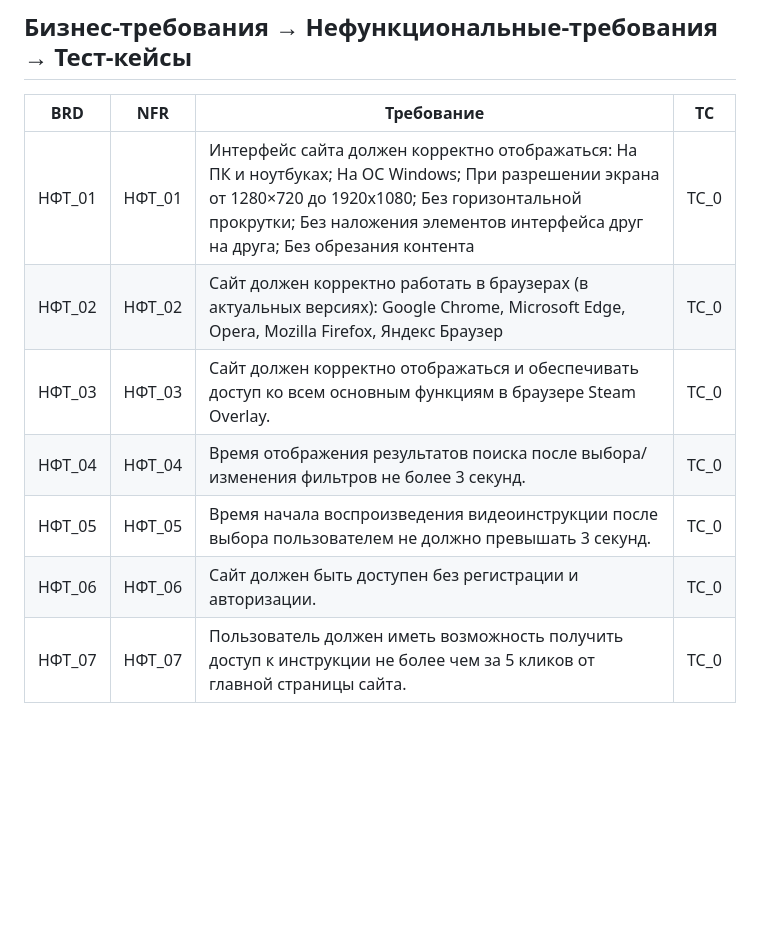
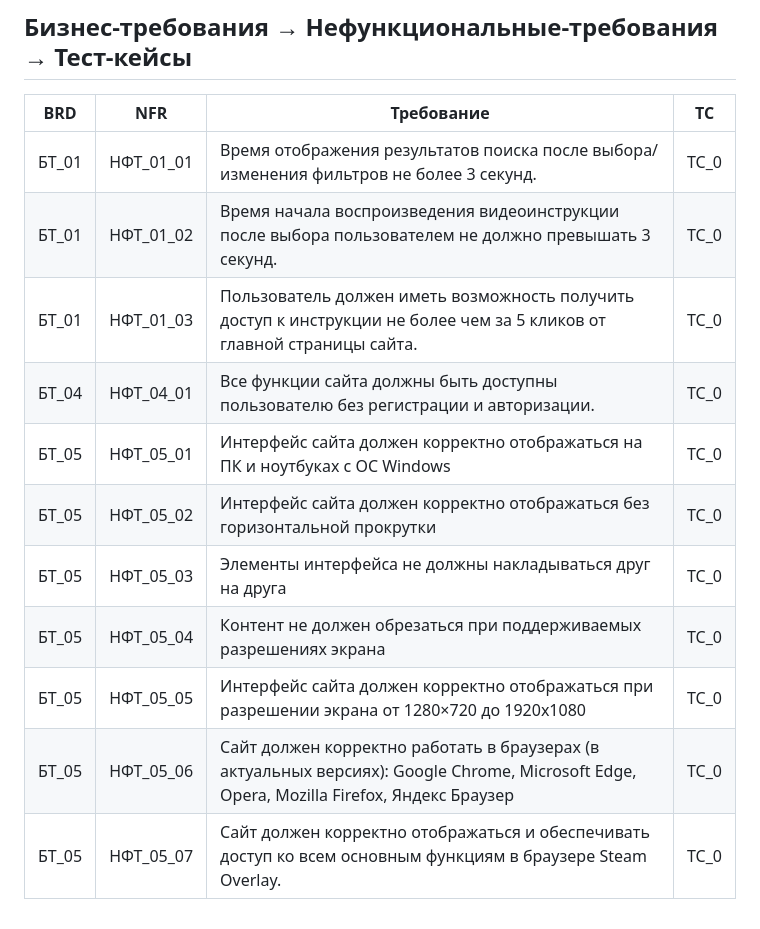
Before and after one commit to Abrikos1407Krecker228/CS2-cheat-sheet, a Markdown page: 5_Traceability Matrix (RTM).md, the part around the change. GitHub-like rendering; blank space fills up the shorter version.

```diff
--- a/5_Traceability Matrix (RTM).md
+++ b/5_Traceability Matrix (RTM).md
@@ -24,10 +24,14 @@ Traceability Matrix или Матрица трассировки требова
 ## Бизнес-требования → Нефункциональные-требования → Тест-кейсы
 | BRD | NFR  | Требование | TC  |
 |---------|---------|---------|---------|
-| НФТ_01 | НФТ_01 | Интерфейс сайта должен корректно отображаться: На ПК и ноутбуках; На ОС Windows; При разрешении экрана от 1280×720 до 1920х1080; Без горизонтальной прокрутки; Без наложения элементов интерфейса друг на друга; Без обрезания контента | TC_0 |
-| НФТ_02 | НФТ_02 | Сайт должен корректно работать в браузерах (в актуальных версиях): Google Chrome, Microsoft Edge, Opera, Mozilla Firefox, Яндекс Браузер | TC_0 |
-| НФТ_03 | НФТ_03 | Сайт должен корректно отображаться и обеспечивать доступ ко всем основным функциям в браузере Steam Overlay. | TC_0 |
-| НФТ_04 | НФТ_04 | Время отображения результатов поиска после выбора/изменения фильтров не более 3 секунд. | TC_0 |
-| НФТ_05 | НФТ_05 | Время начала воспроизведения видеоинструкции после выбора пользователем не должно превышать 3 секунд. | TC_0 |
-| НФТ_06 | НФТ_06 | Сайт должен быть доступен без регистрации и авторизации. | TC_0 |
-| НФТ_07 | НФТ_07 | Пользователь должен иметь возможность получить доступ к инструкции не более чем за 5 кликов от главной страницы сайта. | TC_0 |
+| БТ_01 | НФТ_01_01 | Время отображения результатов поиска после выбора/изменения фильтров не более 3 секунд. | TC_0 |
+| БТ_01 | НФТ_01_02 | Время начала воспроизведения видеоинструкции после выбора пользователем не должно превышать 3 секунд. | TC_0 |
+| БТ_01 | НФТ_01_03 | Пользователь должен иметь возможность получить доступ к инструкции не более чем за 5 кликов от главной страницы сайта. | TC_0 |
+| БТ_04 | НФТ_04_01 | Все функции сайта должны быть доступны пользователю без регистрации и авторизации. | TC_0 |
+| БТ_05 | НФТ_05_01 | Интерфейс сайта должен корректно отображаться на ПК и ноутбуках с ОС Windows| TC_0 |
+| БТ_05 | НФТ_05_02 | Интерфейс сайта должен корректно отображаться без горизонтальной прокрутки| TC_0 |
+| БТ_05 | НФТ_05_03 | Элементы интерфейса не должны накладываться друг на друга| TC_0 |
+| БТ_05 | НФТ_05_04 | Контент не должен обрезаться при поддерживаемых разрешениях экрана | TC_0 |
+| БТ_05 | НФТ_05_05 | Интерфейс сайта должен корректно отображаться при разрешении экрана от 1280×720 до 1920х1080| TC_0 |
+| БТ_05 | НФТ_05_06 | Сайт должен корректно работать в браузерах (в актуальных версиях): Google Chrome, Microsoft Edge, Opera, Mozilla Firefox, Яндекс Браузер | TC_0 |
+| БТ_05 | НФТ_05_07 | Сайт должен корректно отображаться и обеспечивать доступ ко всем основным функциям в браузере Steam Overlay. | TC_0 |
```
